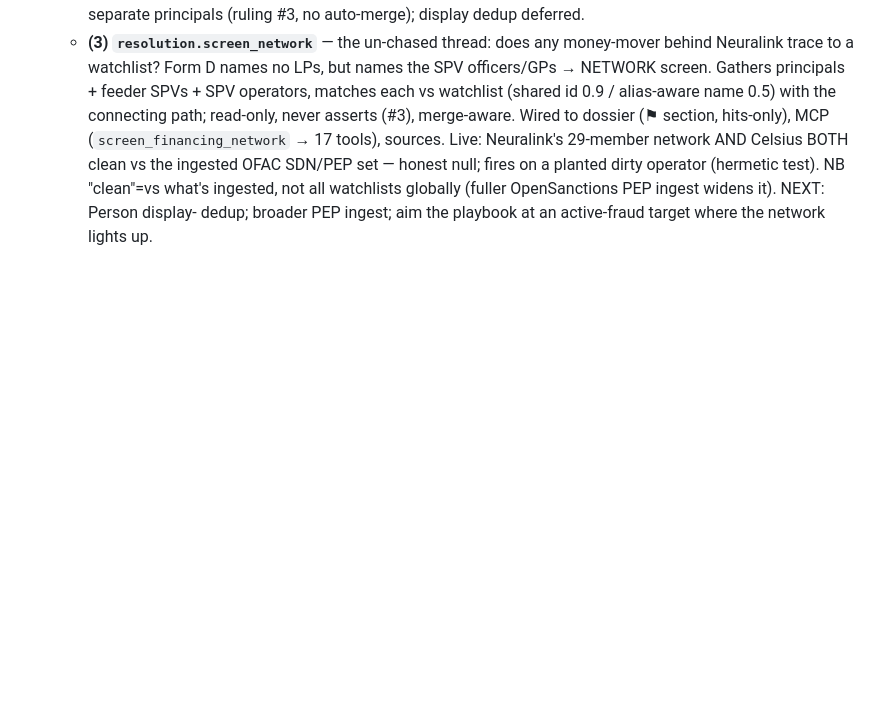
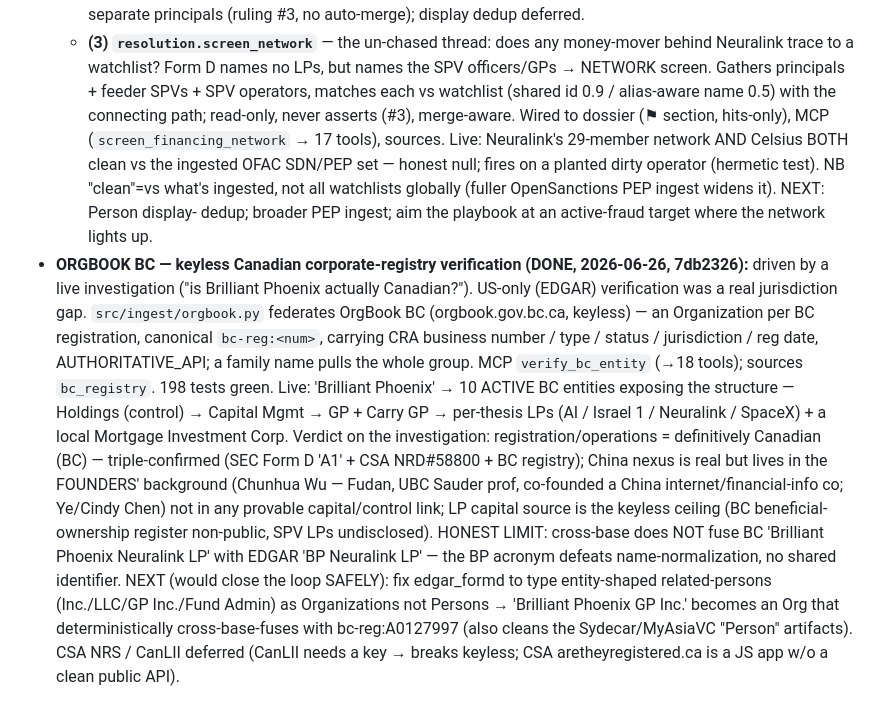
Before and after one commit to asuramaya/osiris, a Markdown page: CLAUDE.md, the part around the change. Rendered like a GitHub page; blank space fills up the shorter version.

Commit message:
docs: record OrgBook BC connector + Brilliant Phoenix verdict
Co-Authored-By: Claude Opus 4.8 (1M context) <noreply@anthropic.com>

```diff
--- a/CLAUDE.md
+++ b/CLAUDE.md
@@ -569,3 +569,23 @@ and `docker run` do too.
     honest null; fires on a planted dirty operator (hermetic test). NB "clean"=vs what's ingested,
     not all watchlists globally (fuller OpenSanctions PEP ingest widens it). NEXT: Person display-
     dedup; broader PEP ingest; aim the playbook at an active-fraud target where the network lights up.
+- **ORGBOOK BC — keyless Canadian corporate-registry verification (DONE, 2026-06-26, 7db2326):**
+  driven by a live investigation ("is Brilliant Phoenix actually Canadian?"). US-only (EDGAR)
+  verification was a real jurisdiction gap. `src/ingest/orgbook.py` federates OrgBook BC
+  (orgbook.gov.bc.ca, keyless) — an Organization per BC registration, canonical `bc-reg:<num>`,
+  carrying CRA business number / type / status / jurisdiction / reg date, AUTHORITATIVE_API; a
+  family name pulls the whole group. MCP `verify_bc_entity` (→18 tools); sources `bc_registry`.
+  198 tests green. Live: 'Brilliant Phoenix' → 10 ACTIVE BC entities exposing the structure —
+  Holdings (control) → Capital Mgmt → GP + Carry GP → per-thesis LPs (AI / Israel 1 / Neuralink /
+  SpaceX) + a local Mortgage Investment Corp. Verdict on the investigation: registration/operations
+  = definitively Canadian (BC) — triple-confirmed (SEC Form D 'A1' + CSA NRD#58800 + BC registry);
+  China nexus is real but lives in the FOUNDERS' background (Chunhua Wu — Fudan, UBC Sauder prof,
+  co-founded a China internet/financial-info co; Ye/Cindy Chen) not in any provable capital/control
+  link; LP capital source is the keyless ceiling (BC beneficial-ownership register non-public, SPV
+  LPs undisclosed). HONEST LIMIT: cross-base does NOT fuse BC 'Brilliant Phoenix Neuralink LP' with
+  EDGAR 'BP Neuralink LP' — the BP acronym defeats name-normalization, no shared identifier.
+  NEXT (would close the loop SAFELY): fix edgar_formd to type entity-shaped related-persons
+  (Inc./LLC/GP Inc./Fund Admin) as Organizations not Persons → 'Brilliant Phoenix GP Inc.' becomes
+  an Org that deterministically cross-base-fuses with bc-reg:A0127997 (also cleans the
+  Sydecar/MyAsiaVC "Person" artifacts). CSA NRS / CanLII deferred (CanLII needs a key → breaks
+  keyless; CSA aretheyregistered.ca is a JS app w/o a clean public API).
```
